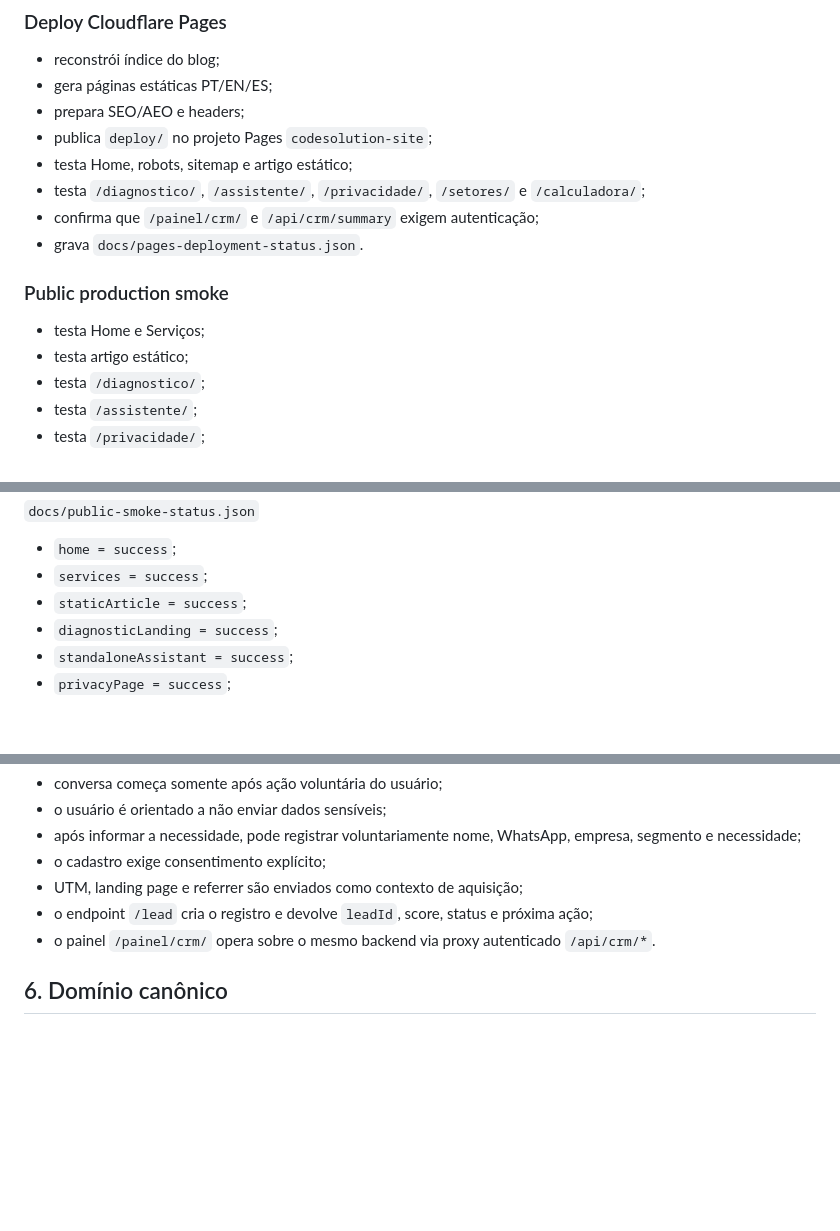
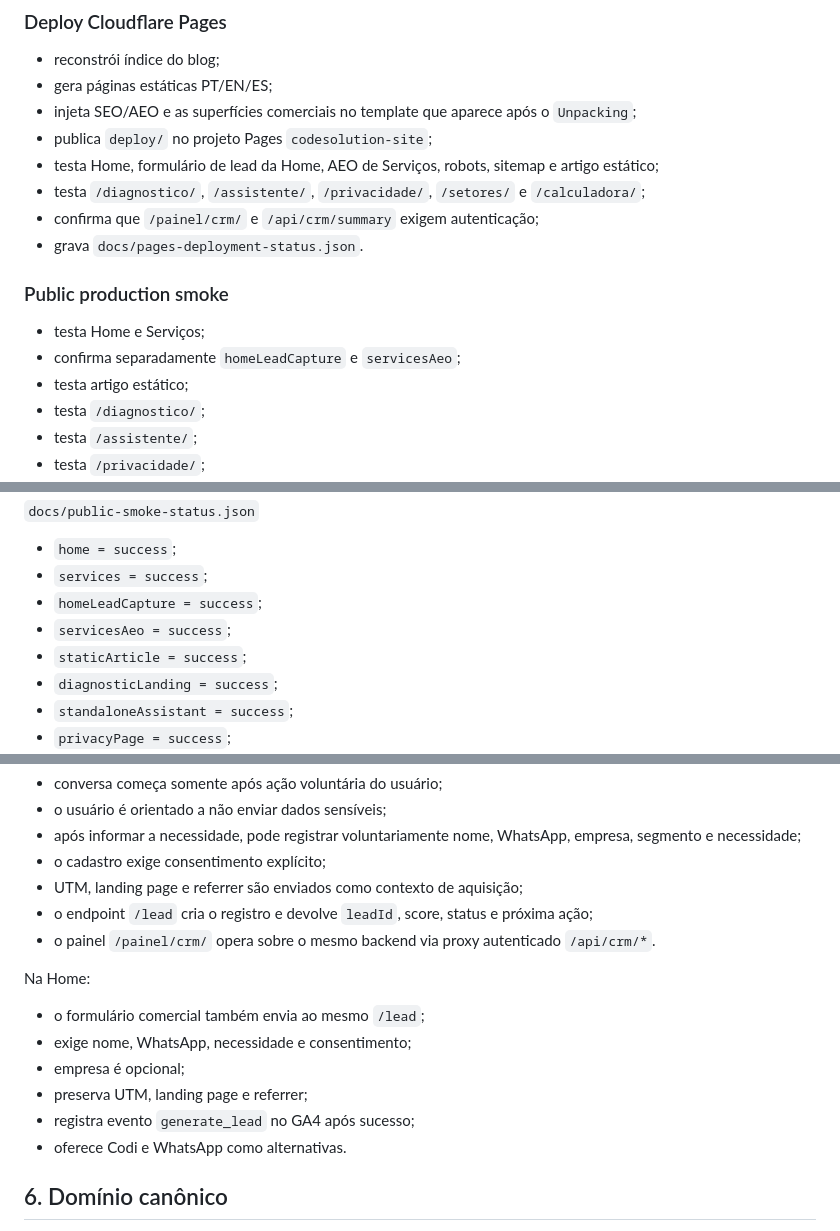
Before and after one commit to VictorHugoSimon/code-solution, a Markdown page: docs/ACTIVATION.md, 3 parts joined by grey strips. Rendered like a GitHub page; blank space fills up the shorter version.

Commit message:
docs: include public commercial surface acceptance

```diff
--- a/docs/ACTIVATION.md
+++ b/docs/ACTIVATION.md
@@ -34,15 +34,16 @@ O token deve ter acesso suficiente aos recursos da Code Solution usados pelos wo
 ### Deploy Cloudflare Pages
 - reconstrói índice do blog;
 - gera páginas estáticas PT/EN/ES;
-- prepara SEO/AEO e headers;
+- injeta SEO/AEO e as superfícies comerciais no template que aparece após o `Unpacking`;
 - publica `deploy/` no projeto Pages `codesolution-site`;
-- testa Home, robots, sitemap e artigo estático;
+- testa Home, formulário de lead da Home, AEO de Serviços, robots, sitemap e artigo estático;
 - testa `/diagnostico/`, `/assistente/`, `/privacidade/`, `/setores/` e `/calculadora/`;
 - confirma que `/painel/crm/` e `/api/crm/summary` exigem autenticação;
 - grava `docs/pages-deployment-status.json`.
 
 ### Public production smoke
 - testa Home e Serviços;
+- confirma separadamente `homeLeadCapture` e `servicesAeo`;
 - testa artigo estático;
 - testa `/diagnostico/`;
 - testa `/assistente/`;
@@ -99,6 +100,8 @@ Esses valores também podem existir como GitHub Actions Secrets para sincroniza
 `docs/public-smoke-status.json`
 - `home = success`;
 - `services = success`;
+- `homeLeadCapture = success`;
+- `servicesAeo = success`;
 - `staticArticle = success`;
 - `diagnosticLanding = success`;
 - `standaloneAssistant = success`;
@@ -123,6 +126,14 @@ Na rota `/assistente/`:
 - o endpoint `/lead` cria o registro e devolve `leadId`, score, status e próxima ação;
 - o painel `/painel/crm/` opera sobre o mesmo backend via proxy autenticado `/api/crm/*`.
 
+Na Home:
+- o formulário comercial também envia ao mesmo `/lead`;
+- exige nome, WhatsApp, necessidade e consentimento;
+- empresa é opcional;
+- preserva UTM, landing page e referrer;
+- registra evento `generate_lead` no GA4 após sucesso;
+- oferece Codi e WhatsApp como alternativas.
+
 ## 6. Domínio canônico
 O Pages Worker está preparado para responder com 301 quando o host for `codesolution.com.br`, preservando caminho e query string e direcionando para `https://www.codesolution.com.br`.
 
```
